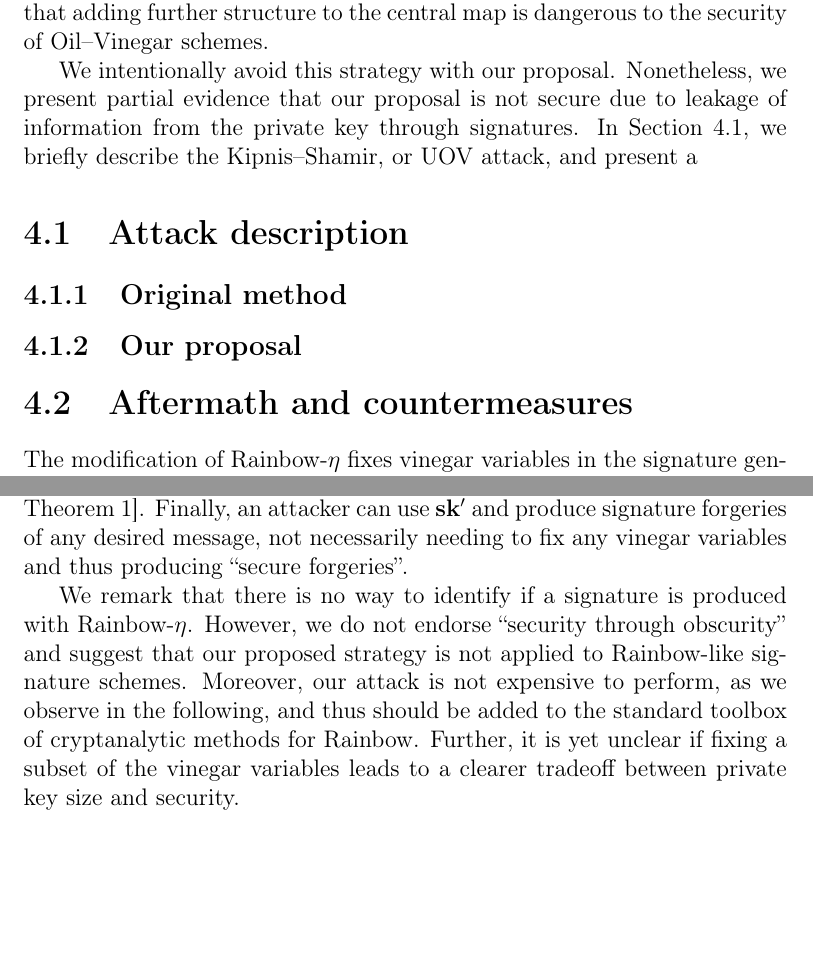
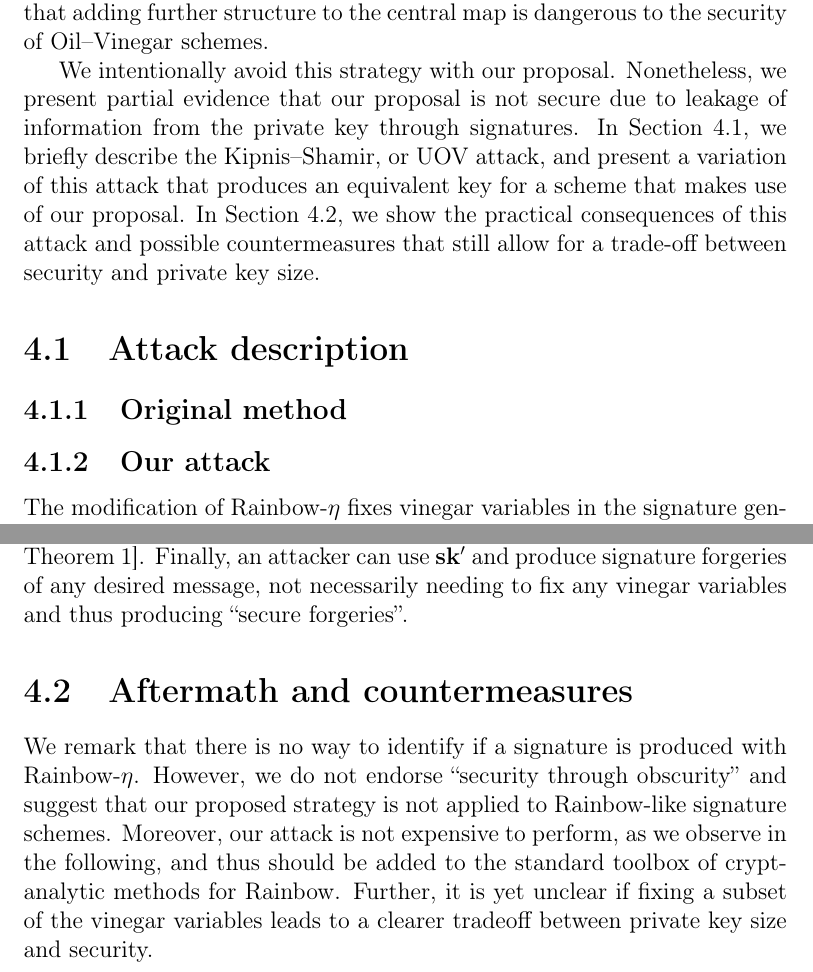
Before and after one commit to zambonin/msc, a LaTeX thesis (main.tex): two parts of pages 51 and 53 of 61, joined at a grey line, cut so that both start at the same text, the shorter picture padded with empty space. Compiled offline with pdfLaTeX.

Commit message:
overleaf_to_git: update main.tex from r12962 to r12978

```diff
--- a/main.tex
+++ b/main.tex
@@ -1263,17 +1263,17 @@ We also briefly discuss the effect of these changes on the signature generation
 
 As seen in Chapter~\ref{ch:eta}, several arguments were made in order to present support to the security of our Rainbow-$\eta$ proposal. We recall that the inner workings of the scheme are not modified, and a sideline modification is done instead, which preserves randomness of signatures. This is based on the fact that, as summarized in Section~\ref{sec:related}, there is encouraging evidence that adding further structure to the central map is dangerous to the security of Oil--Vinegar schemes.
 
-We intentionally avoid this strategy with our proposal. Nonetheless, we present partial evidence that our proposal is not secure due to leakage of information from the private key through signatures. In Section~\ref{sec:atdesc}, we briefly describe the Kipnis--Shamir, or UOV attack, and present a
+We intentionally avoid this strategy with our proposal. Nonetheless, we present partial evidence that our proposal is not secure due to leakage of information from the private key through signatures. In Section~\ref{sec:atdesc}, we briefly describe the Kipnis--Shamir, or UOV attack, and present a variation of this attack that produces an equivalent key for a scheme that makes use of our proposal. In Section~\ref{sec:counter}, we show the practical consequences of this attack and possible countermeasures that still allow for a trade-off between security and private key size.
 
 \section{Attack description}\label{sec:atdesc}
 
 \subsection{Original method}
 
-\subsection{Our proposal}
-
-\section{Aftermath and countermeasures}\label{sec:counter}
+\subsection{Our attack}
 
 The modification of Rainbow-$\eta$ fixes vinegar variables in the signature generation step of the scheme. By pre-substituting these in the central map, it can be stored more efficiently. This is allowed, since the map can be reconstructed if signature generation fails, allowing the signing of any messages. We propose three methods to achieve this, through either a seed, mathematical relations between the public key and the central map, as explained in Subsection~\ref{sec:mod}, or simply by changing the message with a nonce due to the EU-CMA trait. The difference between signatures made with the same vinegar variables and usual signatures is not statistically significant, as argued in Subsection~\ref{subsec:similar}. Moreover, there is no limitation on parameters such that their secure selection is always encouraged.
+
+
 
 Our attack is inspired by the method of Kipnis--Shamir~\cite{Kipnis:199808}, which is a key recovery attack that separates oil and vinegar variables through manipulation of linear combinations of the public key. It is based on the fact that, in the case of the balanced Oil--Vinegar scheme, a mapping of the oil subspace $\mathcal{O} = \{ (x_{1}, \dots, x_{n}) \in \mathbb{F}^{n} : x_{1} = \cdots = x_{v} = 0 \}$ to itself can be found in polynomial time. This allows for the reconstruction of the accompanying linear transformation $\mathcal{L}_{2}$. It is discussed in more detail in Subsection~\ref{subsec:uov}.
 
@@ -1297,6 +1297,8 @@ The construction of the basis $B$ for $\mathcal{L}_{2}^{-1}(\mathcal{O})$ is giv
 \end{align}
 Then, if $B \in \mathsf{GL}(\mathbb{F}^{n})$, the inverse of $\widetilde{\mathcal{L}}_{2}$ can be constructed. If this is not the case, then other vectors in $\rho$ need to be picked to form $\widetilde{\rho}$. This is due to the fact that the desired equivalent private key is of the form $\mathbf{sk'} = (\mathsf{pk} \circ \widetilde{\mathcal{L}}_{2}, \widetilde{\mathcal{L}}_{2}^{-1})$. By representing $B$ as a linear transformation and performing the aforementioned composition, we obtain an equivalent key. Evidently, $\mathsf{pk} \circ \widetilde{\mathcal{L}}_{2}$ must be a system of Oil--Vinegar polynomials~\cite[Theorem 1]{Beullens:201706}. Finally, an attacker can use $\mathbf{sk'}$ and produce signature forgeries of any desired message, not necessarily needing to fix any vinegar variables and thus producing ``secure forgeries''.
 
+\section{Aftermath and countermeasures}\label{sec:counter}
+
 We remark that there is no way to identify if a signature is produced with Rainbow-$\eta$. However, we do not endorse ``security through obscurity'' and suggest that our proposed strategy is not applied to Rainbow-like signature schemes. Moreover, our attack is not expensive to perform, as we observe in the following, and thus should be added to the standard toolbox of cryptanalytic methods for Rainbow. Further, it is yet unclear if fixing a subset of the vinegar variables leads to a clearer tradeoff between private key size and security.
 
 % TODO
```
